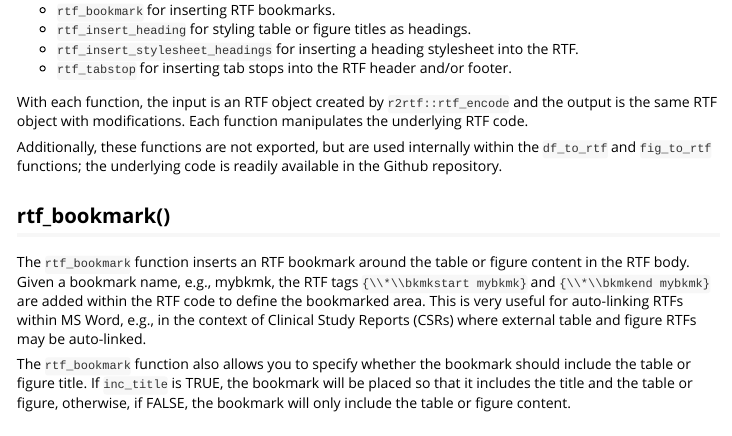
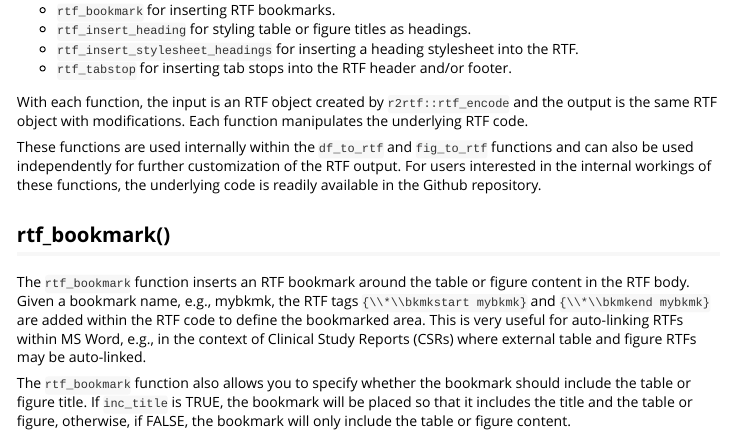
Before and after one commit to Medtronic-Biostatistics/r2rtfExtras, an R Markdown document (vignettes/extras.Rmd): the page in a window 1100 px wide, from 120 px down. Rendered offline with R 4.5, knitr and Pandoc, with nearby package versions.

Commit message:
Vignette cleanup

```diff
--- a/vignettes/extras.Rmd
+++ b/vignettes/extras.Rmd
@@ -26,9 +26,10 @@ With each function, the input is an RTF object created by
 `r2rtf::rtf_encode` and the output is the same RTF object with
 modifications. Each function manipulates the underlying RTF code.
 
-Additionally, these functions are not exported, but are used internally
-within the `df_to_rtf` and `fig_to_rtf` functions; the underlying code
-is readily available in the Github repository.
+These functions are used internally within the `df_to_rtf` and `fig_to_rtf` functions
+and can also be used independently for further customization of the RTF output. For users
+interested in the internal workings of these functions, the underlying code is readily
+available in the Github repository.
 
 ## rtf_bookmark()
 
```
